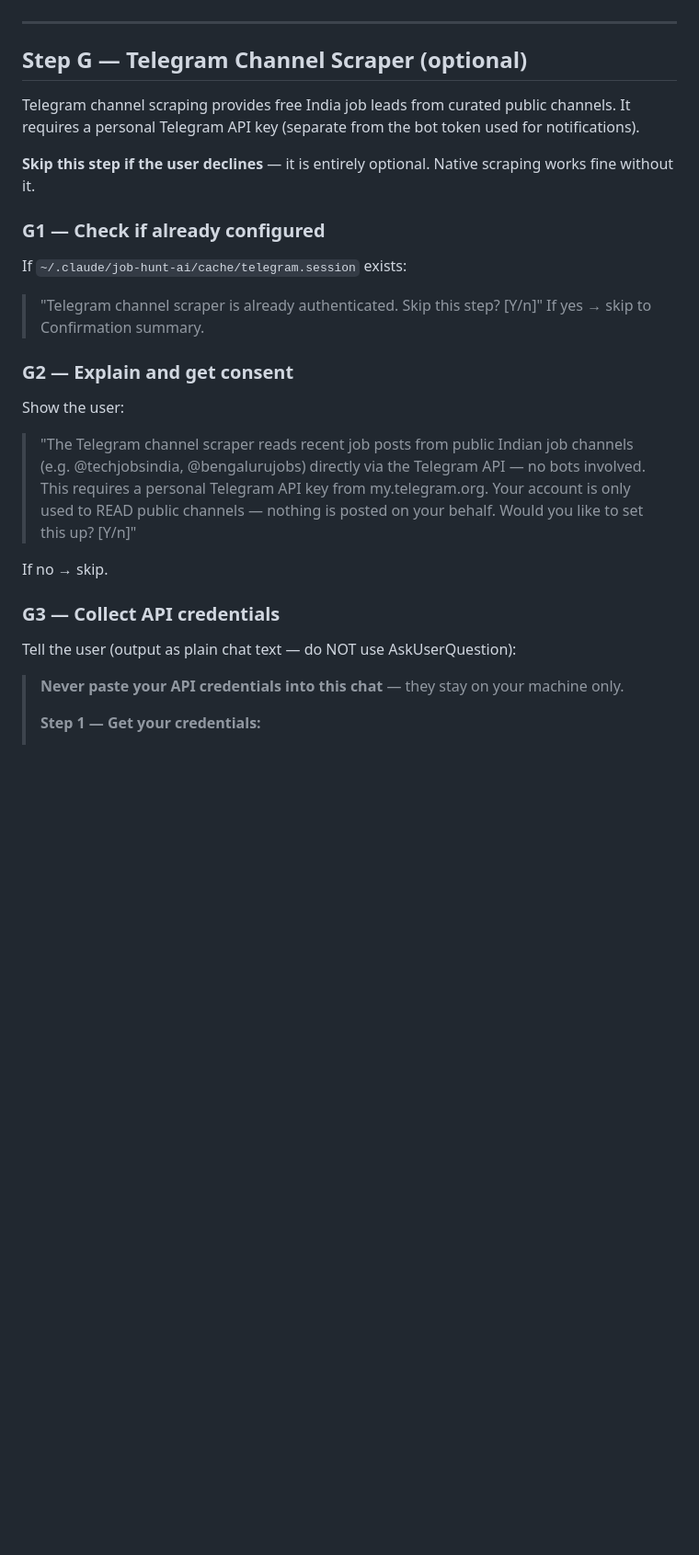
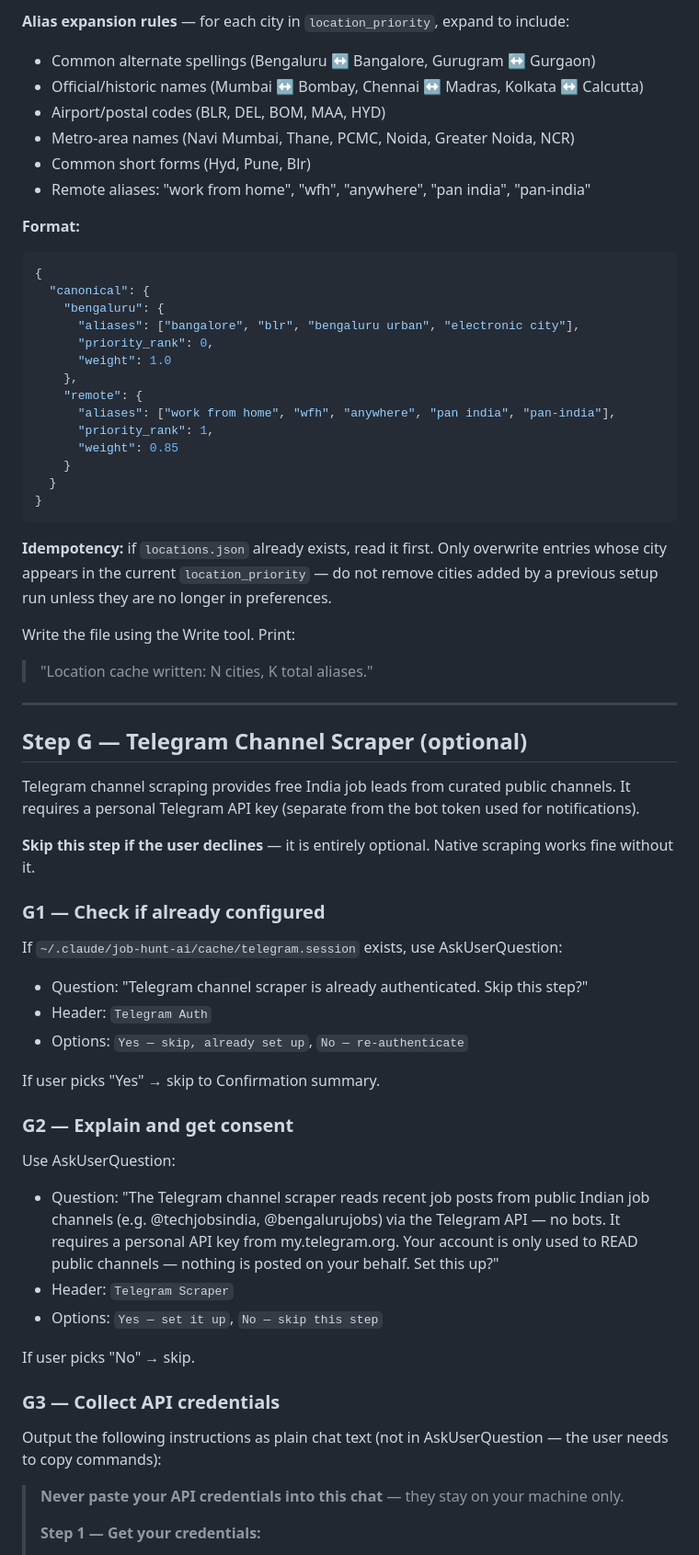
Before and after one commit to ashlesh-t/jobpilot, a Markdown page: skills/job-setup/SKILL.md, the part around one of its changes. Shown at 92% size. GitHub-like rendering; blank space fills up the shorter version.

````diff
--- a/skills/job-setup/SKILL.md
+++ b/skills/job-setup/SKILL.md
@@ -200,3 +235,35 @@ preference locations diverge.
+**Alias expansion rules** — for each city in `location_priority`, expand to include:
+- Common alternate spellings (Bengaluru ↔ Bangalore, Gurugram ↔ Gurgaon)
+- Official/historic names (Mumbai ↔ Bombay, Chennai ↔ Madras, Kolkata ↔ Calcutta)
+- Airport/postal codes (BLR, DEL, BOM, MAA, HYD)
+- Metro-area names (Navi Mumbai, Thane, PCMC, Noida, Greater Noida, NCR)
+- Common short forms (Hyd, Pune, Blr)
+- Remote aliases: "work from home", "wfh", "anywhere", "pan india", "pan-india"
+
+**Format:**
+```json
+{
+  "canonical": {
+    "bengaluru": {
+      "aliases": ["bangalore", "blr", "bengaluru urban", "electronic city"],
+      "priority_rank": 0,
+      "weight": 1.0
+    },
+    "remote": {
+      "aliases": ["work from home", "wfh", "anywhere", "pan india", "pan-india"],
+      "priority_rank": 1,
+      "weight": 0.85
+    }
+  }
+}
+```
+
+**Idempotency:** if `locations.json` already exists, read it first. Only overwrite entries
+whose city appears in the current `location_priority` — do not remove cities added by a
+previous setup run unless they are no longer in preferences.
+
+Write the file using the Write tool. Print:
+> "Location cache written: N cities, K total aliases."
 
 ---
 
@@ -209,24 +276,25 @@ It requires a personal Telegram API key (separate from the bot token used for no
 
 ### G1 — Check if already configured
 
-If `~/.claude/job-hunt-ai/cache/telegram.session` exists:
-> "Telegram channel scraper is already authenticated. Skip this step? [Y/n]"
-If yes → skip to Confirmation summary.
+If `~/.claude/job-hunt-ai/cache/telegram.session` exists, use AskUserQuestion:
+- Question: "Telegram channel scraper is already authenticated. Skip this step?"
+- Header: `Telegram Auth`
+- Options: `Yes — skip, already set up`, `No — re-authenticate`
+
+If user picks "Yes" → skip to Confirmation summary.
 
 ### G2 — Explain and get consent
 
-Show the user:
-> "The Telegram channel scraper reads recent job posts from public Indian job channels
-> (e.g. @techjobsindia, @bengalurujobs) directly via the Telegram API — no bots involved.
-> This requires a personal Telegram API key from my.telegram.org.
-> Your account is only used to READ public channels — nothing is posted on your behalf.
-> Would you like to set this up? [Y/n]"
+Use AskUserQuestion:
+- Question: "The Telegram channel scraper reads recent job posts from public Indian job channels (e.g. @techjobsindia, @bengalurujobs) via the Telegram API — no bots. It requires a personal API key from my.telegram.org. Your account is only used to READ public channels — nothing is posted on your behalf. Set this up?"
+- Header: `Telegram Scraper`
+- Options: `Yes — set it up`, `No — skip this step`
 
-If no → skip.
+If user picks "No" → skip.
 
 ### G3 — Collect API credentials
 
-Tell the user (output as plain chat text — do NOT use AskUserQuestion):
+Output the following instructions as plain chat text (not in AskUserQuestion — the user needs to copy commands):
 
 > **Never paste your API credentials into this chat** — they stay on your machine only.
 >
````
Also changed, not shown: other parts of skills/job-setup/SKILL.md (+94 -26 lines).
